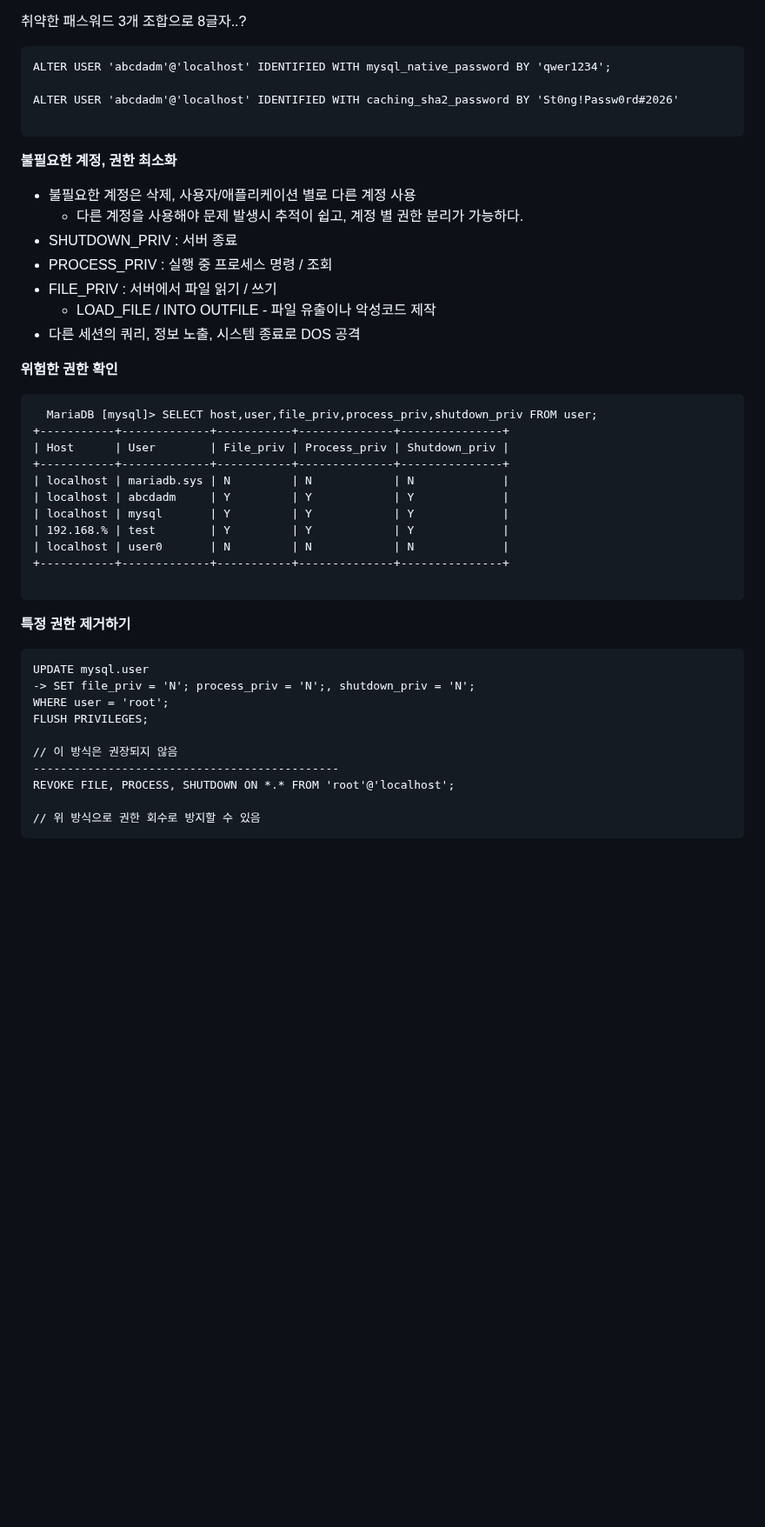
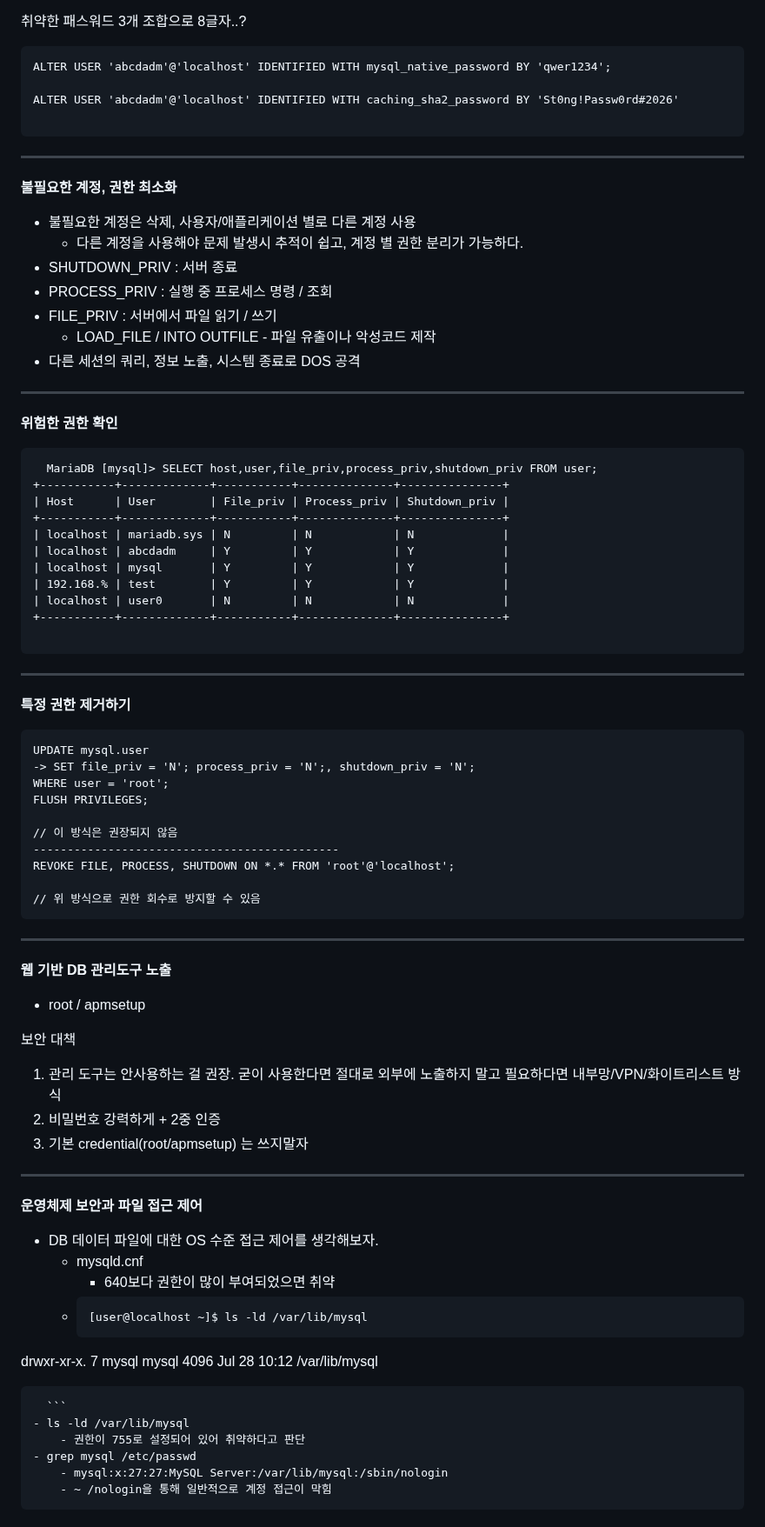
Before and after one commit to moonimax/IOT-Security-Dev, a Markdown page: 데이터베이스/DB 보안 (계정 및 사용자).md, the part around one of its changes. Shown at 87% size. Rendered like a GitHub page; blank space fills up the shorter version.

````diff
--- a/데이터베이스/DB 보안 (계정 및 사용자).md
+++ b/데이터베이스/DB 보안 (계정 및 사용자).md
@@ -50,6 +54,9 @@ ALTER USER 'abcdadm'@'localhost' IDENTIFIED WITH caching_sha2_password BY 'St0ng
 ```
 
 
+---
+
+
 **불필요한 계정, 권한 최소화**
 - 불필요한 계정은 삭제, 사용자/애플리케이션 별로 다른 계정 사용
 	- 다른 계정을 사용해야 문제 발생시 추적이 쉽고, 계정 별 권한 분리가 가능하다.
@@ -59,6 +66,9 @@ ALTER USER 'abcdadm'@'localhost' IDENTIFIED WITH caching_sha2_password BY 'St0ng
 	- LOAD_FILE / INTO OUTFILE - 파일 유출이나 악성코드 제작
 - 다른 세션의 쿼리, 정보 노출, 시스템 종료로 DOS 공격
 
+
+
+---
 
 **위험한 권한 확인**
 
@@ -77,6 +87,8 @@ ALTER USER 'abcdadm'@'localhost' IDENTIFIED WITH caching_sha2_password BY 'St0ng
 ```
 
 
+---
+
 **특정 권한 제거하기**
 ```
 UPDATE mysql.user
@@ -90,3 +102,38 @@ REVOKE FILE, PROCESS, SHUTDOWN ON *.* FROM 'root'@'localhost';
 
 // 위 방식으로 권한 회수로 방지할 수 있음
 ```
+
+
+
+---
+
+
+**웹 기반 DB 관리도구 노출**
+- root / apmsetup
+
+보안 대책
+1. 관리 도구는 안사용하는 걸 권장. 굳이 사용한다면 절대로 외부에 노출하지 말고 필요하다면 내부망/VPN/화이트리스트 방식
+2. 비밀번호 강력하게 + 2중 인증
+3. 기본 credential(root/apmsetup) 는 쓰지말자
+
+
+
+---
+
+
+**운영체제 보안과 파일 접근 제어**
+- DB 데이터 파일에 대한 OS 수준 접근 제어를 생각해보자.
+	- mysqld.cnf
+		- 640보다 권한이 많이 부여되었으면 취약
+	- ```
+	  [user@localhost ~]$ ls -ld /var/lib/mysql
+drwxr-xr-x. 7 mysql mysql 4096 Jul 28 10:12 /var/lib/mysql
+
+	  ```
+	- ls -ld /var/lib/mysql
+		- 권한이 755로 설정되어 있어 취약하다고 판단
+	- grep mysql /etc/passwd
+		- mysql:x:27:27:MySQL Server:/var/lib/mysql:/sbin/nologin
+		- ~ /nologin을 통해 일반적으로 계정 접근이 막힘
+
+
````
Also changed, not shown: other parts of 데이터베이스/DB 보안 (계정 및 사용자).md (+93 -0 lines), 데이터베이스/MySQL Query.md (+5 -4 lines), Images/Pasted image 20260728143954.png (added), 1 other file.
